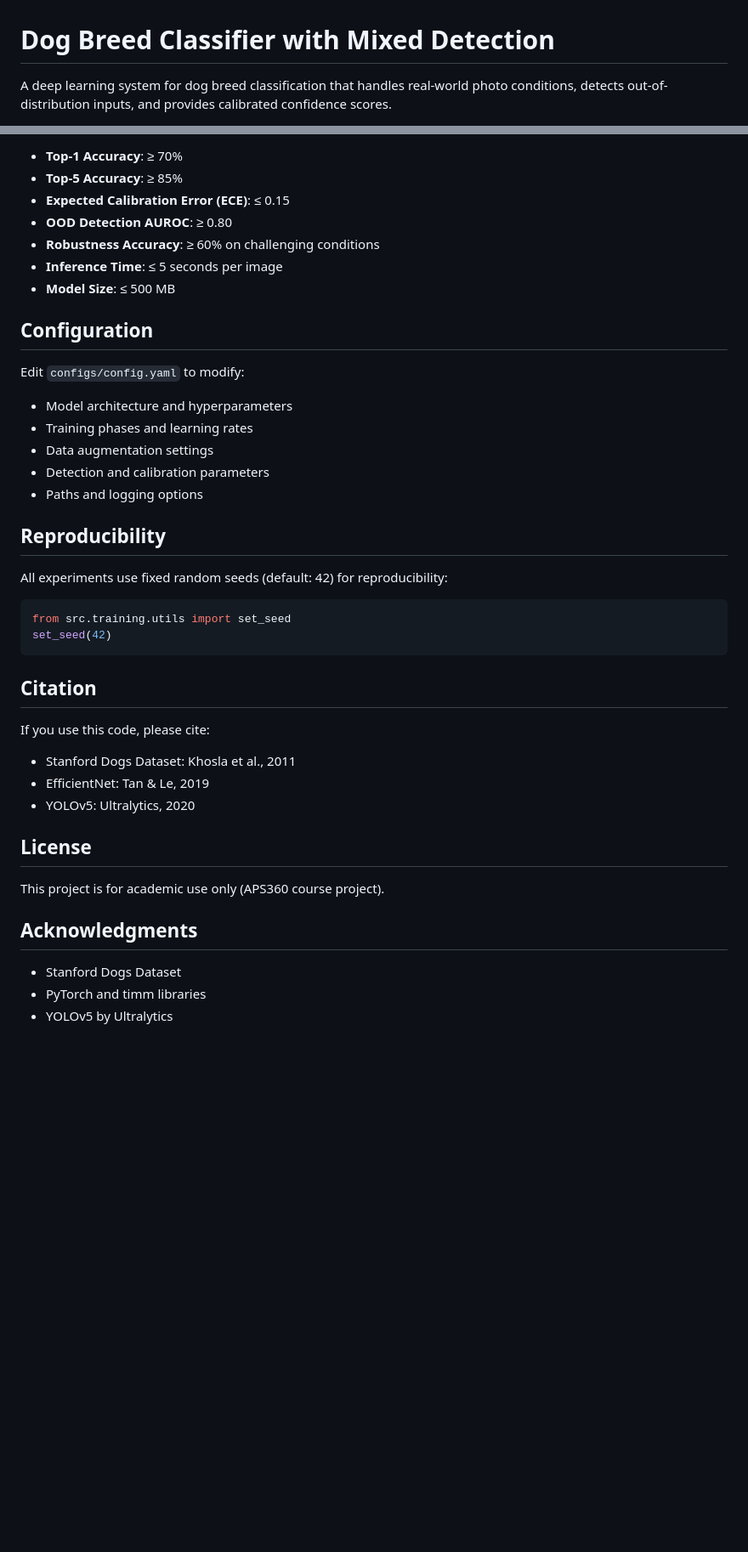
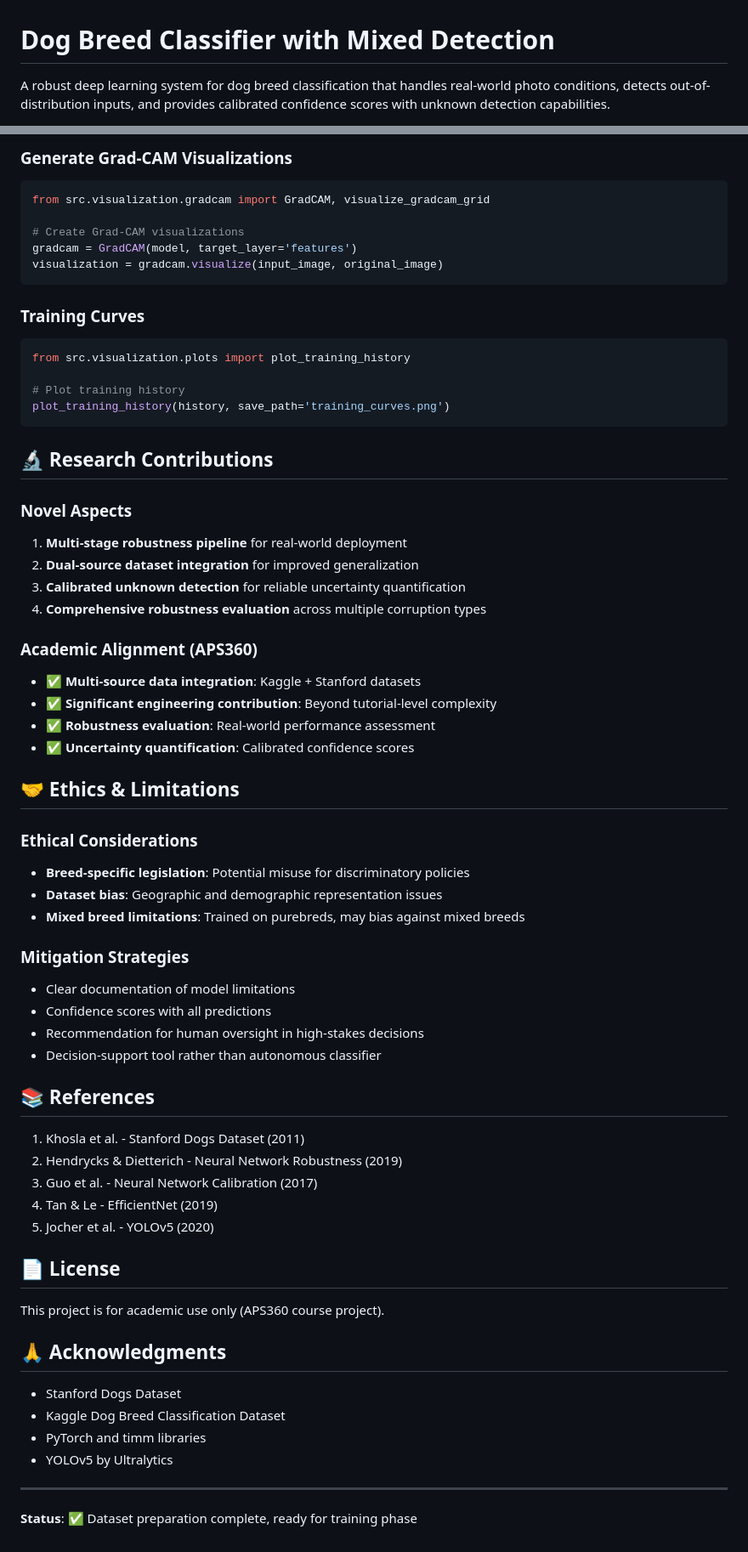
Before and after one commit to AashleshaKhanna/DogBreedClassifierWithMixedDetection, a Markdown page: README.md, 2 parts joined by grey strips. Shown at 85% size. GitHub-like rendering; blank space fills up the shorter version.

````diff
--- a/README.md
+++ b/README.md
@@ -1,4 +1,4 @@
 # Dog Breed Classifier with Mixed Detection
 
-A deep learning system for dog breed classification that handles real-world photo conditions, detects out-of-distribution inputs, and provides calibrated confidence scores.
+A robust deep learning system for dog breed classification that handles real-world photo conditions, detects out-of-distribution inputs, and provides calibrated confidence scores with unknown detection capabilities.
 
@@ -130,42 +172,67 @@ python scripts/predict.py --model checkpoints/calibrated_model.pth --image path/
 
-- **Top-1 Accuracy**: ≥ 70%
-- **Top-5 Accuracy**: ≥ 85%
-- **Expected Calibration Error (ECE)**: ≤ 0.15
-- **OOD Detection AUROC**: ≥ 0.80
-- **Robustness Accuracy**: ≥ 60% on challenging conditions
-- **Inference Time**: ≤ 5 seconds per image
-- **Model Size**: ≤ 500 MB
+### Generate Grad-CAM Visualizations
+```python
+from src.visualization.gradcam import GradCAM, visualize_gradcam_grid
 
-## Configuration
-
-Edit `configs/config.yaml` to modify:
-- Model architecture and hyperparameters
-- Training phases and learning rates
-- Data augmentation settings
-- Detection and calibration parameters
-- Paths and logging options
-
-## Reproducibility
-
-All experiments use fixed random seeds (default: 42) for reproducibility:
-```python
-from src.training.utils import set_seed
-set_seed(42)
+# Create Grad-CAM visualizations
+gradcam = GradCAM(model, target_layer='features')
+visualization = gradcam.visualize(input_image, original_image)
 ```
 
-## Citation
+### Training Curves
+```python
+from src.visualization.plots import plot_training_history
 
-If you use this code, please cite:
-- Stanford Dogs Dataset: Khosla et al., 2011
-- EfficientNet: Tan & Le, 2019
-- YOLOv5: Ultralytics, 2020
+# Plot training history
+plot_training_history(history, save_path='training_curves.png')
+```
 
-## License
+## 🔬 Research Contributions
+
+### Novel Aspects
+1. **Multi-stage robustness pipeline** for real-world deployment
+2. **Dual-source dataset integration** for improved generalization
+3. **Calibrated unknown detection** for reliable uncertainty quantification
+4. **Comprehensive robustness evaluation** across multiple corruption types
+
+### Academic Alignment (APS360)
+- ✅ **Multi-source data integration**: Kaggle + Stanford datasets
+- ✅ **Significant engineering contribution**: Beyond tutorial-level complexity
+- ✅ **Robustness evaluation**: Real-world performance assessment
+- ✅ **Uncertainty quantification**: Calibrated confidence scores
+
+## 🤝 Ethics & Limitations
+
+### Ethical Considerations
+- **Breed-specific legislation**: Potential misuse for discriminatory policies
+- **Dataset bias**: Geographic and demographic representation issues
+- **Mixed breed limitations**: Trained on purebreds, may bias against mixed breeds
+
+### Mitigation Strategies
+- Clear documentation of model limitations
+- Confidence scores with all predictions
+- Recommendation for human oversight in high-stakes decisions
+- Decision-support tool rather than autonomous classifier
+
+## 📚 References
+
+1. Khosla et al. - Stanford Dogs Dataset (2011)
+2. Hendrycks & Dietterich - Neural Network Robustness (2019)
+3. Guo et al. - Neural Network Calibration (2017)
+4. Tan & Le - EfficientNet (2019)
+5. Jocher et al. - YOLOv5 (2020)
+
+## 📄 License
 
 This project is for academic use only (APS360 course project).
 
-## Acknowledgments
+## 🙏 Acknowledgments
 
 - Stanford Dogs Dataset
+- Kaggle Dog Breed Classification Dataset
 - PyTorch and timm libraries
 - YOLOv5 by Ultralytics
+
+---
+
+**Status**: ✅ Dataset preparation complete, ready for training phase
````
Also changed, not shown: other parts of README.md (+131 -89 lines).
